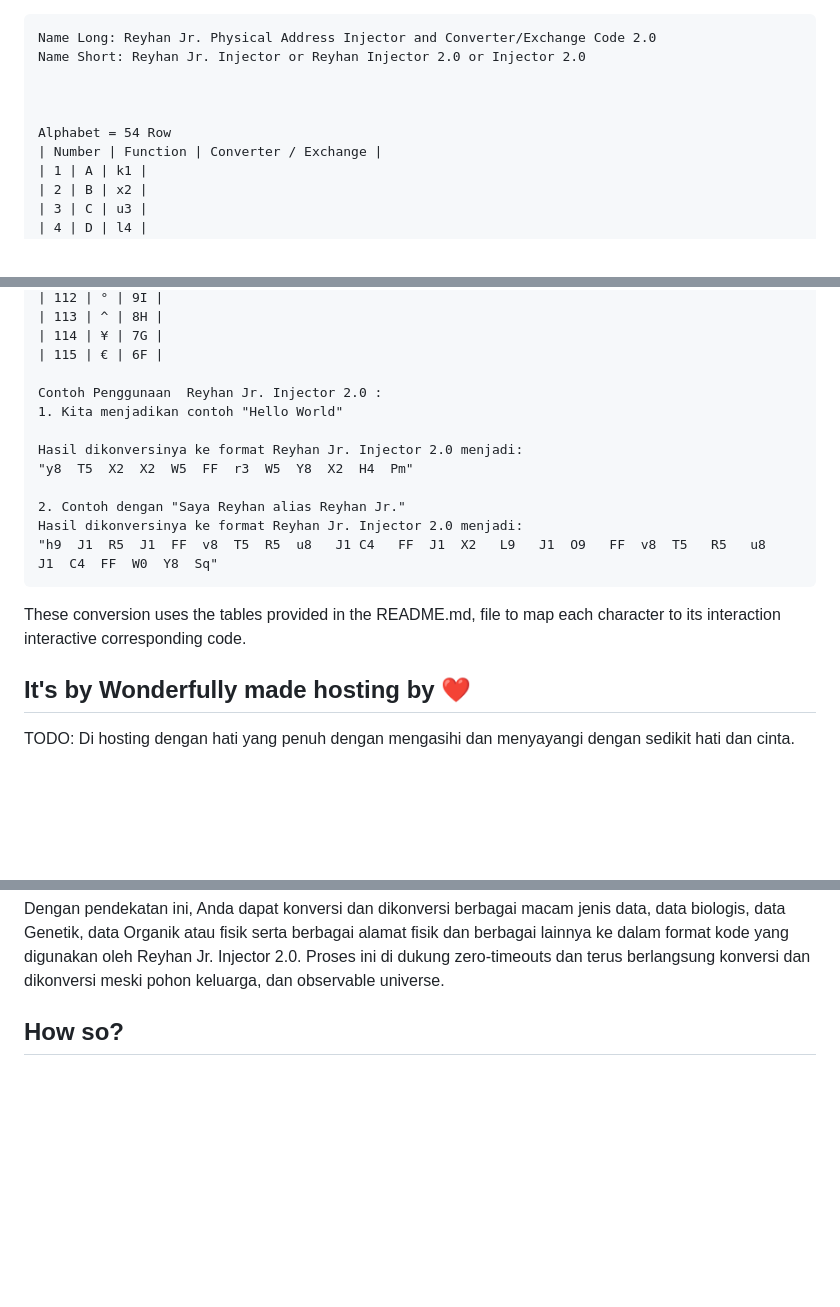
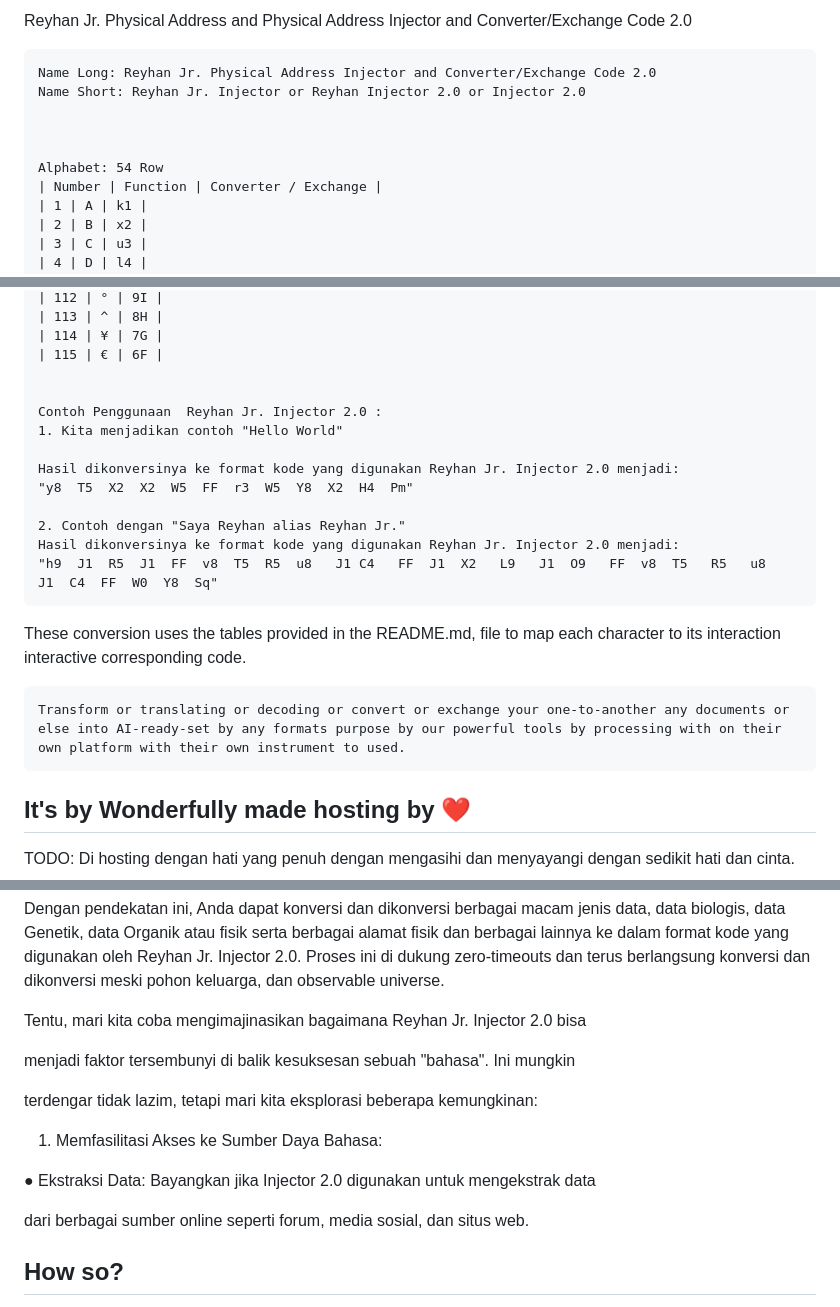
Before and after one commit to reyhan-jr-injector/2.0, a Markdown page: README.md, 3 parts joined by grey strips. Rendered like a GitHub page; blank space fills up the shorter version.

````diff
--- a/README.md
+++ b/README.md
@@ -1,10 +1,11 @@
+Reyhan Jr. Physical Address and Physical Address Injector and Converter/Exchange Code 2.0
 ```code
 Name Long: Reyhan Jr. Physical Address Injector and Converter/Exchange Code 2.0
 Name Short: Reyhan Jr. Injector or Reyhan Injector 2.0 or Injector 2.0
 
 
 
-Alphabet = 54 Row
+Alphabet: 54 Row
 | Number | Function | Converter / Exchange |
 | 1 | A | k1 |
 | 2 | B | x2 |
@@ -197,20 +198,24 @@ Numeric = 11 Row
 | 114 | ¥ | 7G |
 | 115 | € | 6F |
 
+
 Contoh Penggunaan  Reyhan Jr. Injector 2.0 :
 1. Kita menjadikan contoh "Hello World"
 
-Hasil dikonversinya ke format Reyhan Jr. Injector 2.0 menjadi:
+Hasil dikonversinya ke format kode yang digunakan Reyhan Jr. Injector 2.0 menjadi:
 "y8  T5  X2  X2  W5  FF  r3  W5  Y8  X2  H4  Pm"
 
 2. Contoh dengan "Saya Reyhan alias Reyhan Jr."
-Hasil dikonversinya ke format Reyhan Jr. Injector 2.0 menjadi:
+Hasil dikonversinya ke format kode yang digunakan Reyhan Jr. Injector 2.0 menjadi:
 "h9  J1  R5  J1  FF  v8  T5  R5  u8   J1 C4   FF  J1  X2   L9   J1  O9   FF  v8  T5   R5   u8   J1  C4  FF  W0  Y8  Sq"
 ```
 
 These conversion uses the tables provided in the README.md, file to map each character to its interaction interactive corresponding code.
 
 
+```code
+Transform or translating or decoding or convert or exchange your one-to-another any documents or else into AI-ready-set by any formats purpose by our powerful tools by processing with on their own platform with their own instrument to used.
+```
 
 ## It's by Wonderfully made hosting by ❤
 TODO: Di hosting dengan hati yang penuh dengan mengasihi dan menyayangi dengan sedikit hati dan cinta.
@@ -347,6 +347,18 @@ Berikut hasil dikonversikan ke format Reyhan Jr. Injector 2.0 :
 Dengan pendekatan ini, Anda dapat konversi dan dikonversi berbagai macam jenis data, data biologis, data Genetik, data Organik atau fisik serta berbagai alamat fisik dan berbagai lainnya ke dalam format kode yang digunakan oleh Reyhan Jr. Injector 2.0.
 Proses ini di dukung zero-timeouts dan terus berlangsung konversi dan dikonversi meski pohon keluarga, dan observable universe.
 
+Tentu, mari kita coba mengimajinasikan bagaimana Reyhan Jr. Injector 2.0 bisa
+
+menjadi faktor tersembunyi di balik kesuksesan sebuah "bahasa". Ini mungkin
+
+terdengar tidak lazim, tetapi mari kita eksplorasi beberapa kemungkinan:
+
+1. Memfasilitasi Akses ke Sumber Daya Bahasa:
+
+● Ekstraksi Data: Bayangkan jika Injector 2.0 digunakan untuk mengekstrak data
+
+dari berbagai sumber online seperti forum, media sosial, dan situs web.
+
 
 ## How so?
 This was created with little cigarettes by fearfully and wonderfully made.
````
Also changed, not shown: other parts of README.md (+3 -8 lines).
